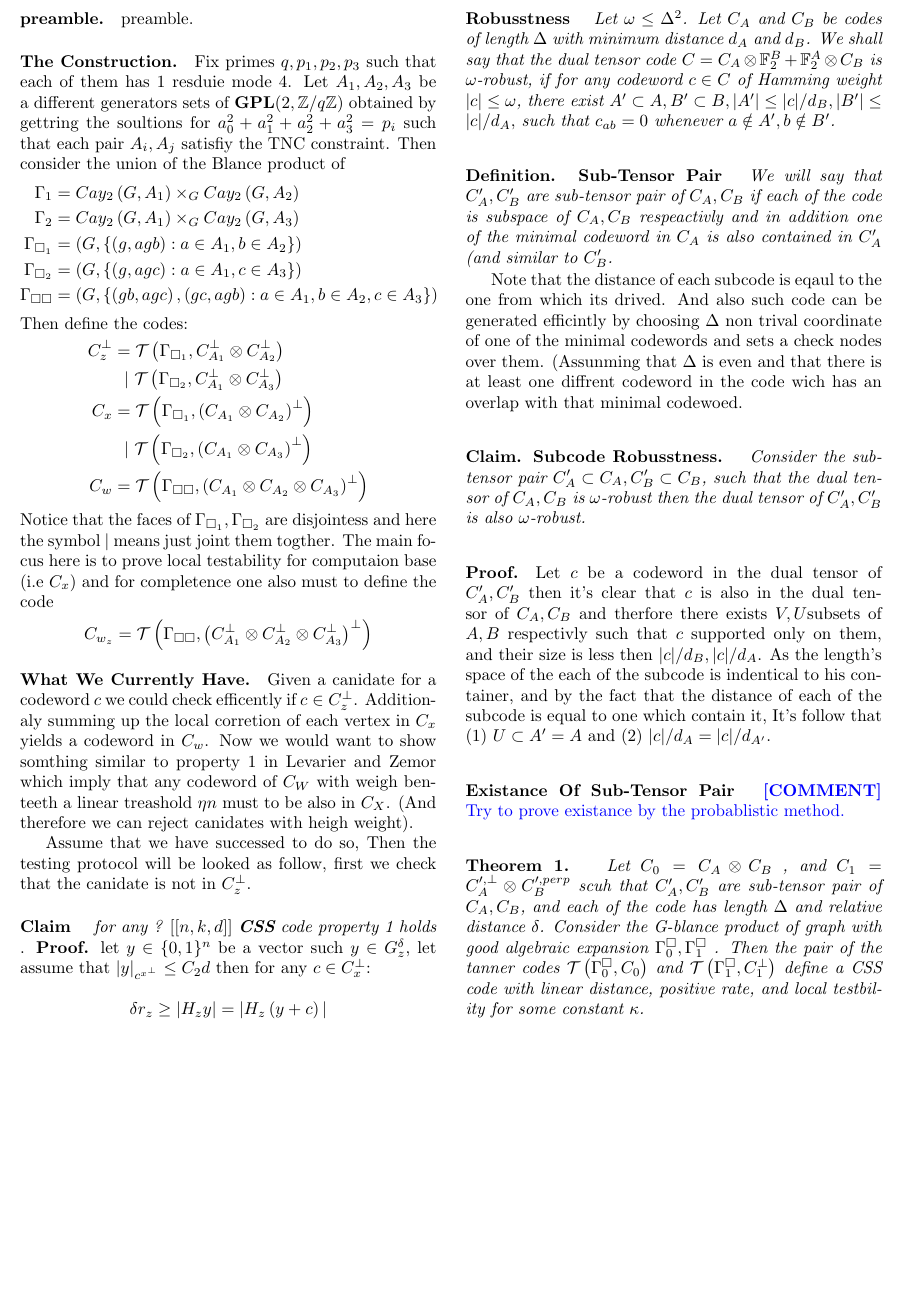
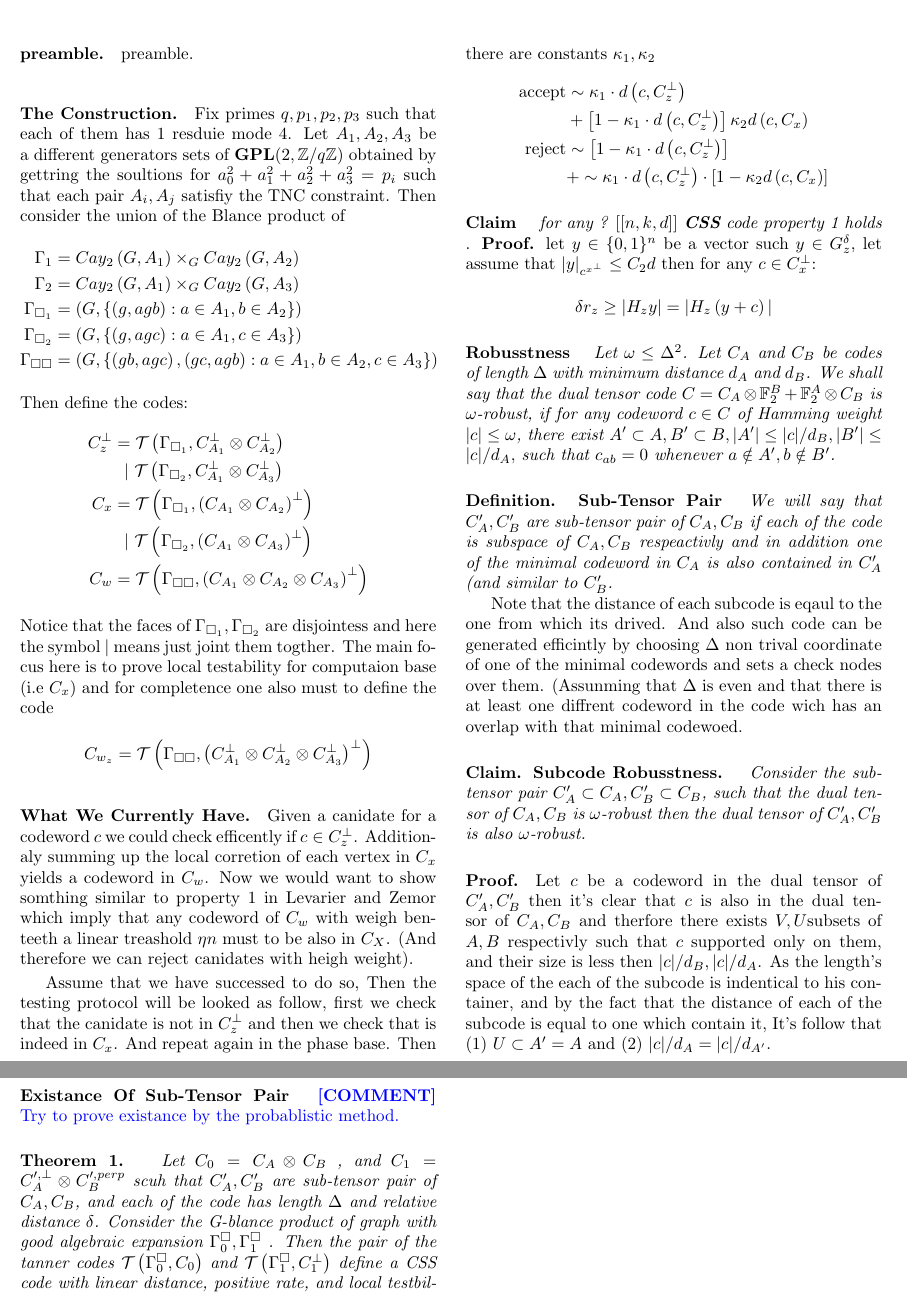
Before and after one commit to dudupo/Academic, a LaTeX document (projects/NLTES_project/ltc.tex): part of page 1 of 2 before the commit and two parts of pages 1 and 2 of 2 after it, the two joined at a grey line, cut at the place of the change, the shorter picture padded with empty space. Compiled offline with pdfLaTeX.

Commit message:
compiling -Thu Sep  1 12:25:54 PM IDT 2022

```diff
--- a/projects/NLTES_project/ltc.tex
+++ b/projects/NLTES_project/ltc.tex
@@ -77,12 +77,21 @@
 	\end{equation*}
 	\paragraph{What We Currently Have.} Given a canidate for a codeword $c$ we could check efficently if $c\in C_{z}^\perp$.
 	Additionaly summing up the local corretion of each vertex in $C_{x}$ yields a codeword in $C_{w}$. Now we would want to show
-	somthing similar to property 1 in Levarier and Zemor which imply that any codeword of $C_{W}$ with weigh benteeth
+	somthing similar to property 1 in Levarier and Zemor which imply that any codeword of $C_{w}$ with weigh benteeth
 	a linear treashold $\eta n $ must to be also in $C_{X}$. (And therefore we can reject canidates with heigh weight).
 	%(And maybe we would also say something about the gap between the this minimal weight of $C_{w}/C_{x}$.
 
 	Assume that we have successed to do so, Then the testing protocol will be looked as follow,
-	first we check that the canidate is not in $C_{z}^\perp$.
+	first we check that the canidate is not in $C_{z}^\perp$ and then we check that is indeed in $C_{x}$. And repeat again
+	in the phase base. Then there are constants $\kappa_1, \kappa_2$
+	\begin{equation*}
+	  \begin{split}
+	    \text{accept} & \sim \kappa_1 \cdot  d\left( c,C_{z}^\perp \right)  \\
+	    & +  \left[ 1 -  \kappa_1 \cdot  d\left( c,C_{z}^\perp \right)\right] \kappa_{2} d\left( c, C_{x} \right) \\
+	    \text{reject} & \sim  \left[ 1 -  \kappa_1 \cdot  d\left( c,C_{z}^\perp \right)\right] \\
+	    & +\sim \kappa_1 \cdot  d\left( c,C_{z}^\perp \right) \cdot \left[ 1 - \kappa_{2} d\left( c, C_{x} \right) \right]
+	  \end{split}
+	\end{equation*}
 	\paragraph{Claim} \textit{ for any ?  $ \left[ \left[ n,k,d \right] \right] $ \textbf{CSS} code property 1 holds }.
 \textbf{Proof.} let $y \in \{0,1\}^{n}$ be a vector such $ y \in \Gz $, let assume that $|y|_{c^{x^{\perp}}} \le C_{2} d$ then for any $ c \in C_{x}^{\perp}$:
 
```
Also changed, not shown: projects/pdfs/ltc.pdf.
